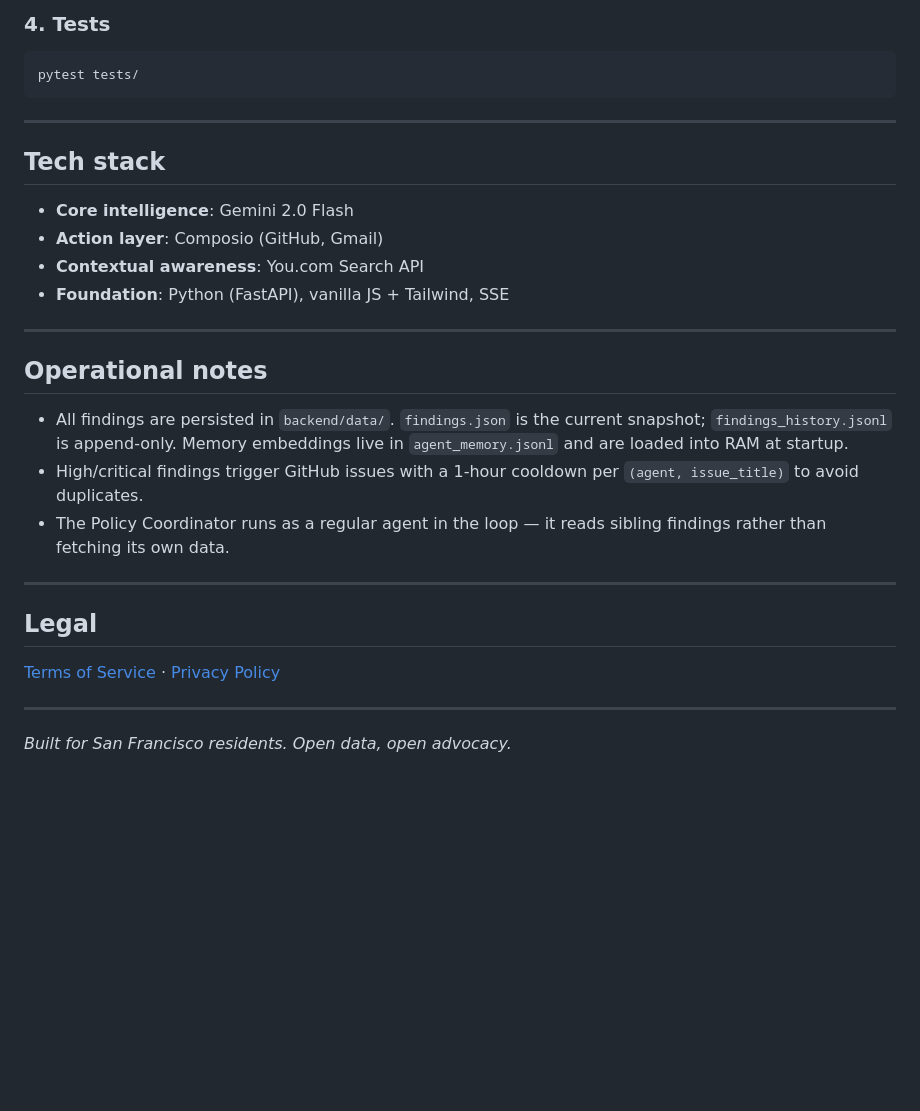
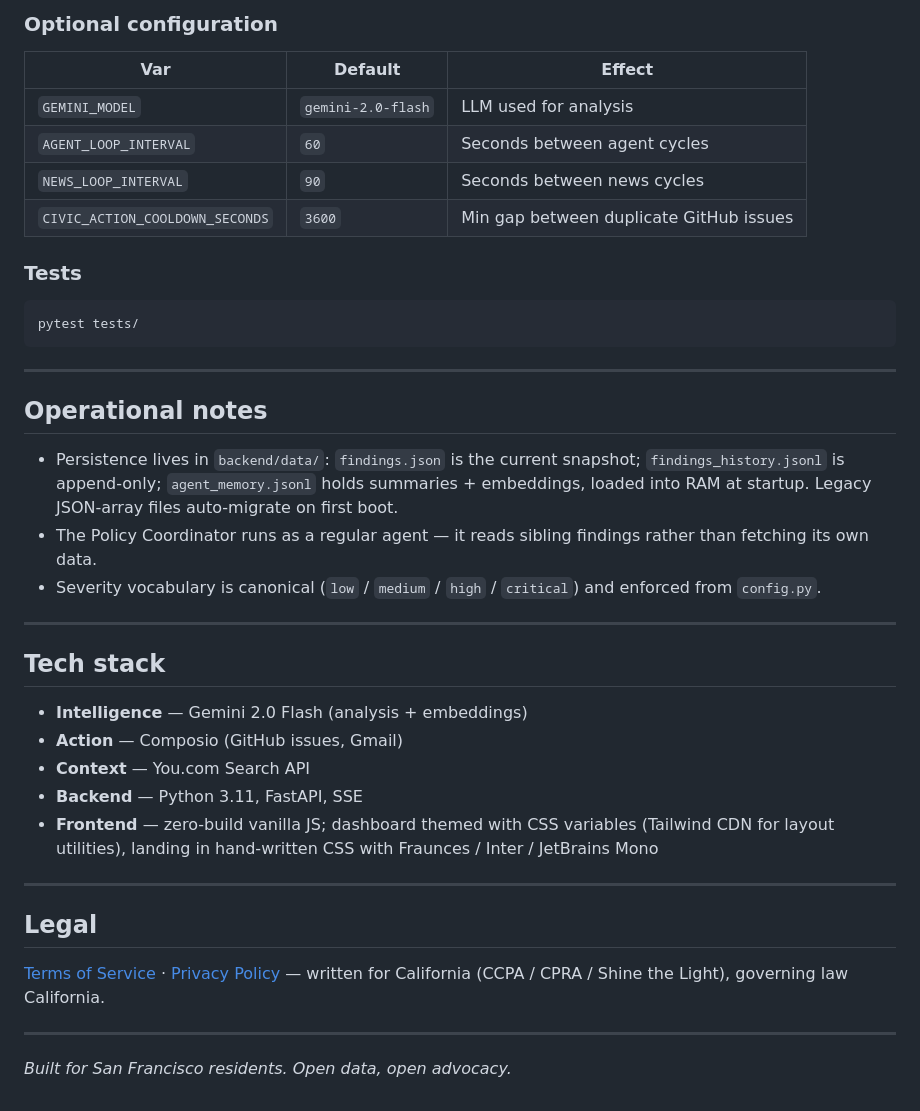
Before and after one commit to jin-dalrae/2602-SF-AI-city-council, a Markdown page: README.md, the part around one of its changes. GitHub-like rendering; blank space fills up the shorter version.

````diff
--- a/README.md
+++ b/README.md
@@ -106,5 +160,14 @@ Open `http://localhost:8000`. Click the 🔑 in the header and paste your `API_A
 
-### 4. Tests
+### Optional configuration
+
+| Var | Default | Effect |
+|---|---|---|
+| `GEMINI_MODEL` | `gemini-2.0-flash` | LLM used for analysis |
+| `AGENT_LOOP_INTERVAL` | `60` | Seconds between agent cycles |
+| `NEWS_LOOP_INTERVAL` | `90` | Seconds between news cycles |
+| `CIVIC_ACTION_COOLDOWN_SECONDS` | `3600` | Min gap between duplicate GitHub issues |
+
+### Tests
 
 ```bash
 pytest tests/
@@ -112,26 +175,35 @@ pytest tests/
 
 ---
 
-## Tech stack
+## Operational notes
 
-- **Core intelligence**: Gemini 2.0 Flash
-- **Action layer**: Composio (GitHub, Gmail)
-- **Contextual awareness**: You.com Search API
-- **Foundation**: Python (FastAPI), vanilla JS + Tailwind, SSE
+- Persistence lives in `backend/data/`: `findings.json` is the current
+  snapshot; `findings_history.jsonl` is append-only; `agent_memory.jsonl`
+  holds summaries + embeddings, loaded into RAM at startup. Legacy
+  JSON-array files auto-migrate on first boot.
+- The Policy Coordinator runs as a regular agent — it reads sibling findings
+  rather than fetching its own data.
+- Severity vocabulary is canonical (`low` / `medium` / `high` / `critical`)
+  and enforced from `config.py`.
 
 ---
 
-## Operational notes
+## Tech stack
 
-- All findings are persisted in `backend/data/`. `findings.json` is the current snapshot; `findings_history.jsonl` is append-only. Memory embeddings live in `agent_memory.jsonl` and are loaded into RAM at startup.
-- High/critical findings trigger GitHub issues with a 1-hour cooldown per `(agent, issue_title)` to avoid duplicates.
-- The Policy Coordinator runs as a regular agent in the loop — it reads sibling findings rather than fetching its own data.
+- **Intelligence** — Gemini 2.0 Flash (analysis + embeddings)
+- **Action** — Composio (GitHub issues, Gmail)
+- **Context** — You.com Search API
+- **Backend** — Python 3.11, FastAPI, SSE
+- **Frontend** — zero-build vanilla JS; dashboard themed with CSS variables
+  (Tailwind CDN for layout utilities), landing in hand-written CSS with
+  Fraunces / Inter / JetBrains Mono
 
 ---
 
 ## Legal
 
-[Terms of Service](static/terms.html) · [Privacy Policy](static/privacy.html)
+[Terms of Service](/terms) · [Privacy Policy](/privacy) — written for
+California (CCPA / CPRA / Shine the Light), governing law California.
 
 ---
 
````
Also changed, not shown: other parts of README.md (+104 -50 lines).
